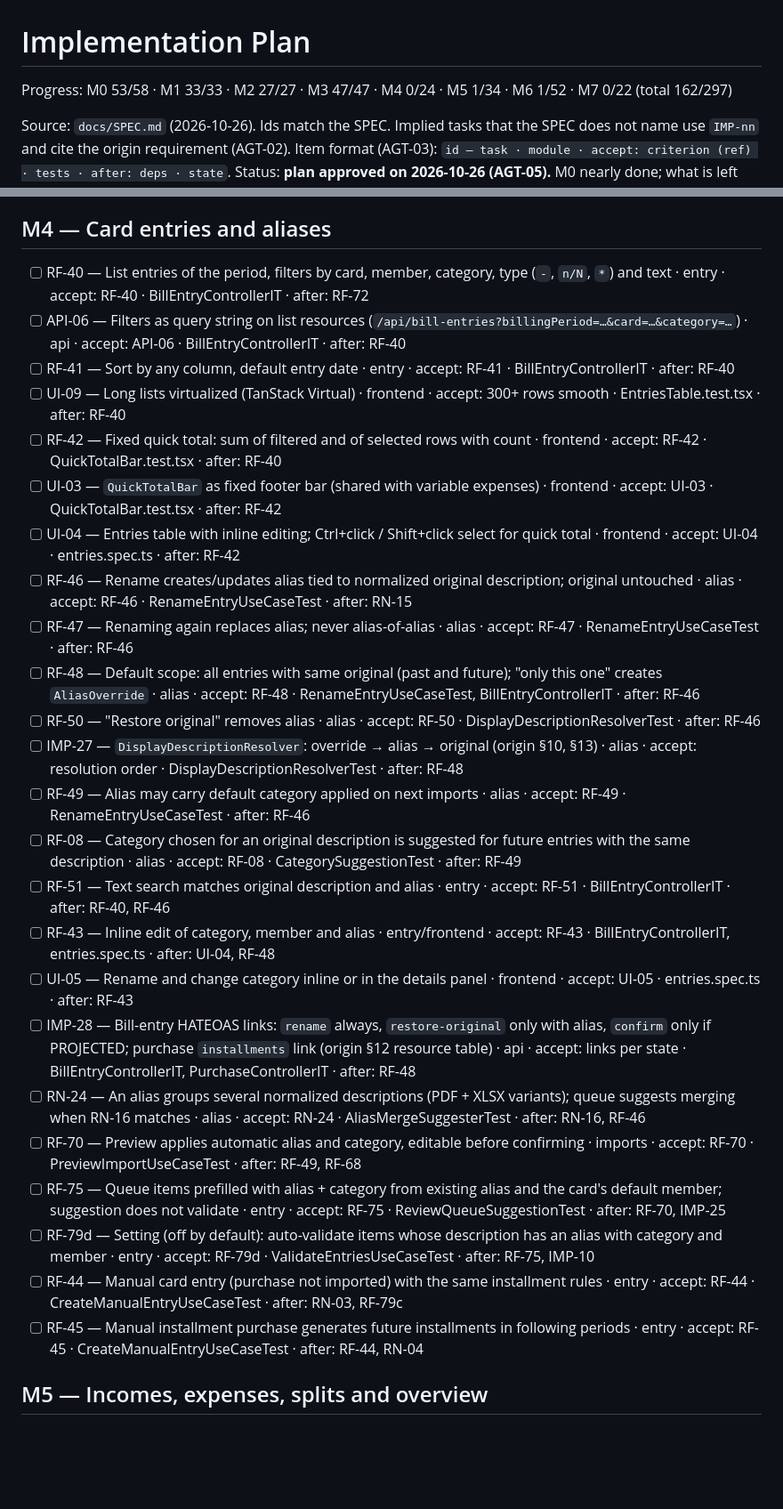
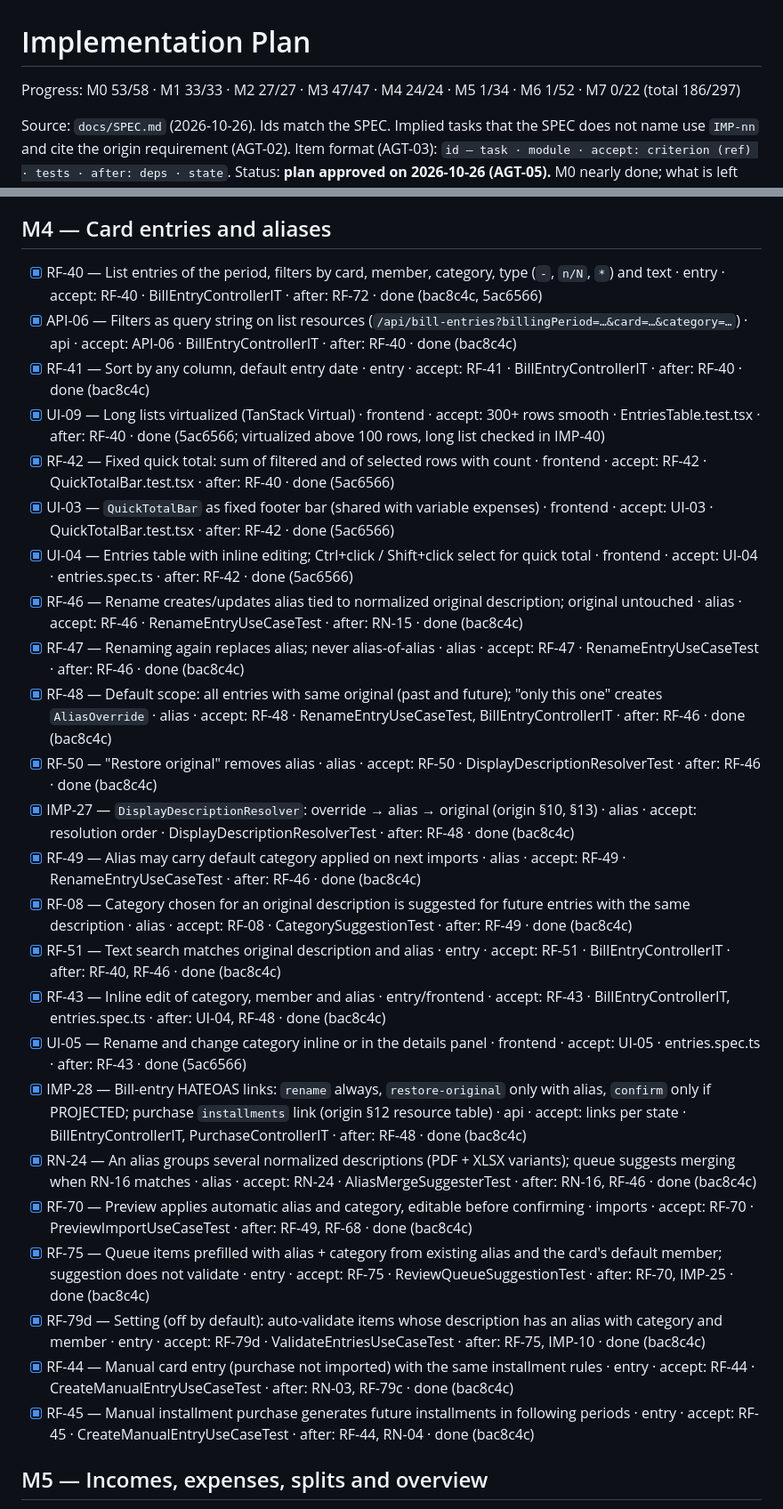
Before and after one commit to AndersonGACFilho/Monthly-Planning, a Markdown page: docs/IMPLEMENTATION_PLAN.md, 2 parts joined by grey strips. Shown at 89% size. GitHub-like rendering; blank space fills up the shorter version.

Commit message:
Update implementation plan after M4

```diff
--- a/docs/IMPLEMENTATION_PLAN.md
+++ b/docs/IMPLEMENTATION_PLAN.md
@@ -1,6 +1,6 @@
 # Implementation Plan
 
-Progress: M0 53/58 · M1 33/33 · M2 27/27 · M3 47/47 · M4 0/24 · M5 1/34 · M6 1/52 · M7 0/22 (total 162/297)
+Progress: M0 53/58 · M1 33/33 · M2 27/27 · M3 47/47 · M4 24/24 · M5 1/34 · M6 1/52 · M7 0/22 (total 186/297)
 
 Source: `docs/SPEC.md` (2026-10-26). Ids match the SPEC. Implied tasks that the SPEC does not name use `IMP-nn` and cite the origin requirement (AGT-02).
 Item format (AGT-03): `id — task · module · accept: criterion (ref) · tests · after: deps · state`.
@@ -187,30 +187,30 @@ Done criteria for every item (AGT-09, SPEC §15): item acceptance + Javadoc/TSDo
 
 ## M4 — Card entries and aliases
 
-- [ ] RF-40 — List entries of the period, filters by card, member, category, type (`-`, `n/N`, `*`) and text · entry · accept: RF-40 · BillEntryControllerIT · after: RF-72
-- [ ] API-06 — Filters as query string on list resources (`/api/bill-entries?billingPeriod=…&card=…&category=…`) · api · accept: API-06 · BillEntryControllerIT · after: RF-40
-- [ ] RF-41 — Sort by any column, default entry date · entry · accept: RF-41 · BillEntryControllerIT · after: RF-40
-- [ ] UI-09 — Long lists virtualized (TanStack Virtual) · frontend · accept: 300+ rows smooth · EntriesTable.test.tsx · after: RF-40
-- [ ] RF-42 — Fixed quick total: sum of filtered and of selected rows with count · frontend · accept: RF-42 · QuickTotalBar.test.tsx · after: RF-40
-- [ ] UI-03 — `QuickTotalBar` as fixed footer bar (shared with variable expenses) · frontend · accept: UI-03 · QuickTotalBar.test.tsx · after: RF-42
-- [ ] UI-04 — Entries table with inline editing; Ctrl+click / Shift+click select for quick total · frontend · accept: UI-04 · entries.spec.ts · after: RF-42
-- [ ] RF-46 — Rename creates/updates alias tied to normalized original description; original untouched · alias · accept: RF-46 · RenameEntryUseCaseTest · after: RN-15
-- [ ] RF-47 — Renaming again replaces alias; never alias-of-alias · alias · accept: RF-47 · RenameEntryUseCaseTest · after: RF-46
-- [ ] RF-48 — Default scope: all entries with same original (past and future); "only this one" creates `AliasOverride` · alias · accept: RF-48 · RenameEntryUseCaseTest, BillEntryControllerIT · after: RF-46
-- [ ] RF-50 — "Restore original" removes alias · alias · accept: RF-50 · DisplayDescriptionResolverTest · after: RF-46
-- [ ] IMP-27 — `DisplayDescriptionResolver`: override → alias → original (origin §10, §13) · alias · accept: resolution order · DisplayDescriptionResolverTest · after: RF-48
-- [ ] RF-49 — Alias may carry default category applied on next imports · alias · accept: RF-49 · RenameEntryUseCaseTest · after: RF-46
-- [ ] RF-08 — Category chosen for an original description is suggested for future entries with the same description · alias · accept: RF-08 · CategorySuggestionTest · after: RF-49
-- [ ] RF-51 — Text search matches original description and alias · entry · accept: RF-51 · BillEntryControllerIT · after: RF-40, RF-46
-- [ ] RF-43 — Inline edit of category, member and alias · entry/frontend · accept: RF-43 · BillEntryControllerIT, entries.spec.ts · after: UI-04, RF-48
-- [ ] UI-05 — Rename and change category inline or in the details panel · frontend · accept: UI-05 · entries.spec.ts · after: RF-43
-- [ ] IMP-28 — Bill-entry HATEOAS links: `rename` always, `restore-original` only with alias, `confirm` only if PROJECTED; purchase `installments` link (origin §12 resource table) · api · accept: links per state · BillEntryControllerIT, PurchaseControllerIT · after: RF-48
-- [ ] RN-24 — An alias groups several normalized descriptions (PDF + XLSX variants); queue suggests merging when RN-16 matches · alias · accept: RN-24 · AliasMergeSuggesterTest · after: RN-16, RF-46
-- [ ] RF-70 — Preview applies automatic alias and category, editable before confirming · imports · accept: RF-70 · PreviewImportUseCaseTest · after: RF-49, RF-68
-- [ ] RF-75 — Queue items prefilled with alias + category from existing alias and the card's default member; suggestion does not validate · entry · accept: RF-75 · ReviewQueueSuggestionTest · after: RF-70, IMP-25
-- [ ] RF-79d — Setting (off by default): auto-validate items whose description has an alias with category and member · entry · accept: RF-79d · ValidateEntriesUseCaseTest · after: RF-75, IMP-10
-- [ ] RF-44 — Manual card entry (purchase not imported) with the same installment rules · entry · accept: RF-44 · CreateManualEntryUseCaseTest · after: RN-03, RF-79c
-- [ ] RF-45 — Manual installment purchase generates future installments in following periods · entry · accept: RF-45 · CreateManualEntryUseCaseTest · after: RF-44, RN-04
+- [x] RF-40 — List entries of the period, filters by card, member, category, type (`-`, `n/N`, `*`) and text · entry · accept: RF-40 · BillEntryControllerIT · after: RF-72 · done (bac8c4c, 5ac6566)
+- [x] API-06 — Filters as query string on list resources (`/api/bill-entries?billingPeriod=…&card=…&category=…`) · api · accept: API-06 · BillEntryControllerIT · after: RF-40 · done (bac8c4c)
+- [x] RF-41 — Sort by any column, default entry date · entry · accept: RF-41 · BillEntryControllerIT · after: RF-40 · done (bac8c4c)
+- [x] UI-09 — Long lists virtualized (TanStack Virtual) · frontend · accept: 300+ rows smooth · EntriesTable.test.tsx · after: RF-40 · done (5ac6566; virtualized above 100 rows, long list checked in IMP-40)
+- [x] RF-42 — Fixed quick total: sum of filtered and of selected rows with count · frontend · accept: RF-42 · QuickTotalBar.test.tsx · after: RF-40 · done (5ac6566)
+- [x] UI-03 — `QuickTotalBar` as fixed footer bar (shared with variable expenses) · frontend · accept: UI-03 · QuickTotalBar.test.tsx · after: RF-42 · done (5ac6566)
+- [x] UI-04 — Entries table with inline editing; Ctrl+click / Shift+click select for quick total · frontend · accept: UI-04 · entries.spec.ts · after: RF-42 · done (5ac6566)
+- [x] RF-46 — Rename creates/updates alias tied to normalized original description; original untouched · alias · accept: RF-46 · RenameEntryUseCaseTest · after: RN-15 · done (bac8c4c)
+- [x] RF-47 — Renaming again replaces alias; never alias-of-alias · alias · accept: RF-47 · RenameEntryUseCaseTest · after: RF-46 · done (bac8c4c)
+- [x] RF-48 — Default scope: all entries with same original (past and future); "only this one" creates `AliasOverride` · alias · accept: RF-48 · RenameEntryUseCaseTest, BillEntryControllerIT · after: RF-46 · done (bac8c4c)
+- [x] RF-50 — "Restore original" removes alias · alias · accept: RF-50 · DisplayDescriptionResolverTest · after: RF-46 · done (bac8c4c)
+- [x] IMP-27 — `DisplayDescriptionResolver`: override → alias → original (origin §10, §13) · alias · accept: resolution order · DisplayDescriptionResolverTest · after: RF-48 · done (bac8c4c)
+- [x] RF-49 — Alias may carry default category applied on next imports · alias · accept: RF-49 · RenameEntryUseCaseTest · after: RF-46 · done (bac8c4c)
+- [x] RF-08 — Category chosen for an original description is suggested for future entries with the same description · alias · accept: RF-08 · CategorySuggestionTest · after: RF-49 · done (bac8c4c)
+- [x] RF-51 — Text search matches original description and alias · entry · accept: RF-51 · BillEntryControllerIT · after: RF-40, RF-46 · done (bac8c4c)
+- [x] RF-43 — Inline edit of category, member and alias · entry/frontend · accept: RF-43 · BillEntryControllerIT, entries.spec.ts · after: UI-04, RF-48 · done (bac8c4c)
+- [x] UI-05 — Rename and change category inline or in the details panel · frontend · accept: UI-05 · entries.spec.ts · after: RF-43 · done (5ac6566)
+- [x] IMP-28 — Bill-entry HATEOAS links: `rename` always, `restore-original` only with alias, `confirm` only if PROJECTED; purchase `installments` link (origin §12 resource table) · api · accept: links per state · BillEntryControllerIT, PurchaseControllerIT · after: RF-48 · done (bac8c4c)
+- [x] RN-24 — An alias groups several normalized descriptions (PDF + XLSX variants); queue suggests merging when RN-16 matches · alias · accept: RN-24 · AliasMergeSuggesterTest · after: RN-16, RF-46 · done (bac8c4c)
+- [x] RF-70 — Preview applies automatic alias and category, editable before confirming · imports · accept: RF-70 · PreviewImportUseCaseTest · after: RF-49, RF-68 · done (bac8c4c)
+- [x] RF-75 — Queue items prefilled with alias + category from existing alias and the card's default member; suggestion does not validate · entry · accept: RF-75 · ReviewQueueSuggestionTest · after: RF-70, IMP-25 · done (bac8c4c)
+- [x] RF-79d — Setting (off by default): auto-validate items whose description has an alias with category and member · entry · accept: RF-79d · ValidateEntriesUseCaseTest · after: RF-75, IMP-10 · done (bac8c4c)
+- [x] RF-44 — Manual card entry (purchase not imported) with the same installment rules · entry · accept: RF-44 · CreateManualEntryUseCaseTest · after: RN-03, RF-79c · done (bac8c4c)
+- [x] RF-45 — Manual installment purchase generates future installments in following periods · entry · accept: RF-45 · CreateManualEntryUseCaseTest · after: RF-44, RN-04 · done (bac8c4c)
 
 ## M5 — Incomes, expenses, splits and overview
 
```
Also changed, not shown: other parts of docs/IMPLEMENTATION_PLAN.md (+1 -0 lines).
